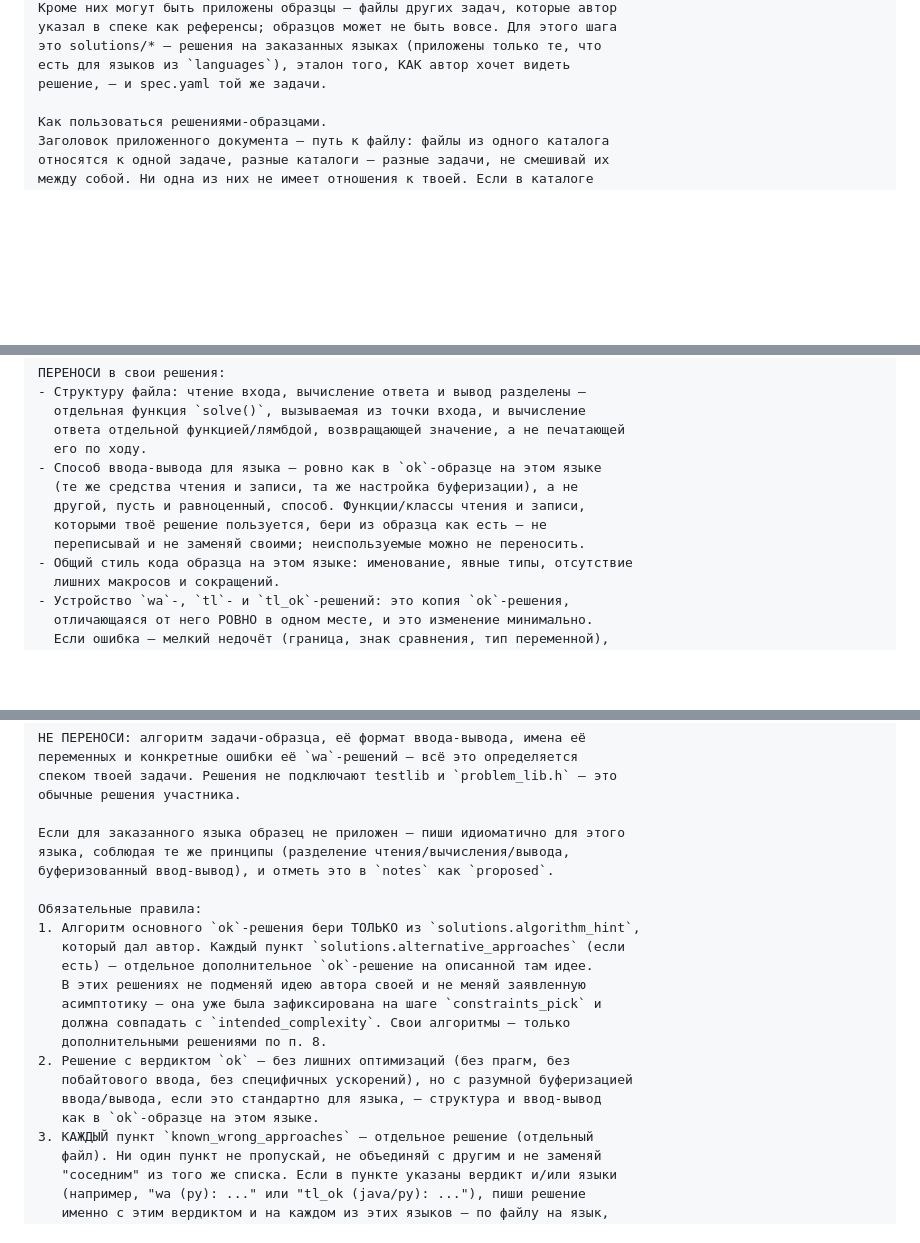
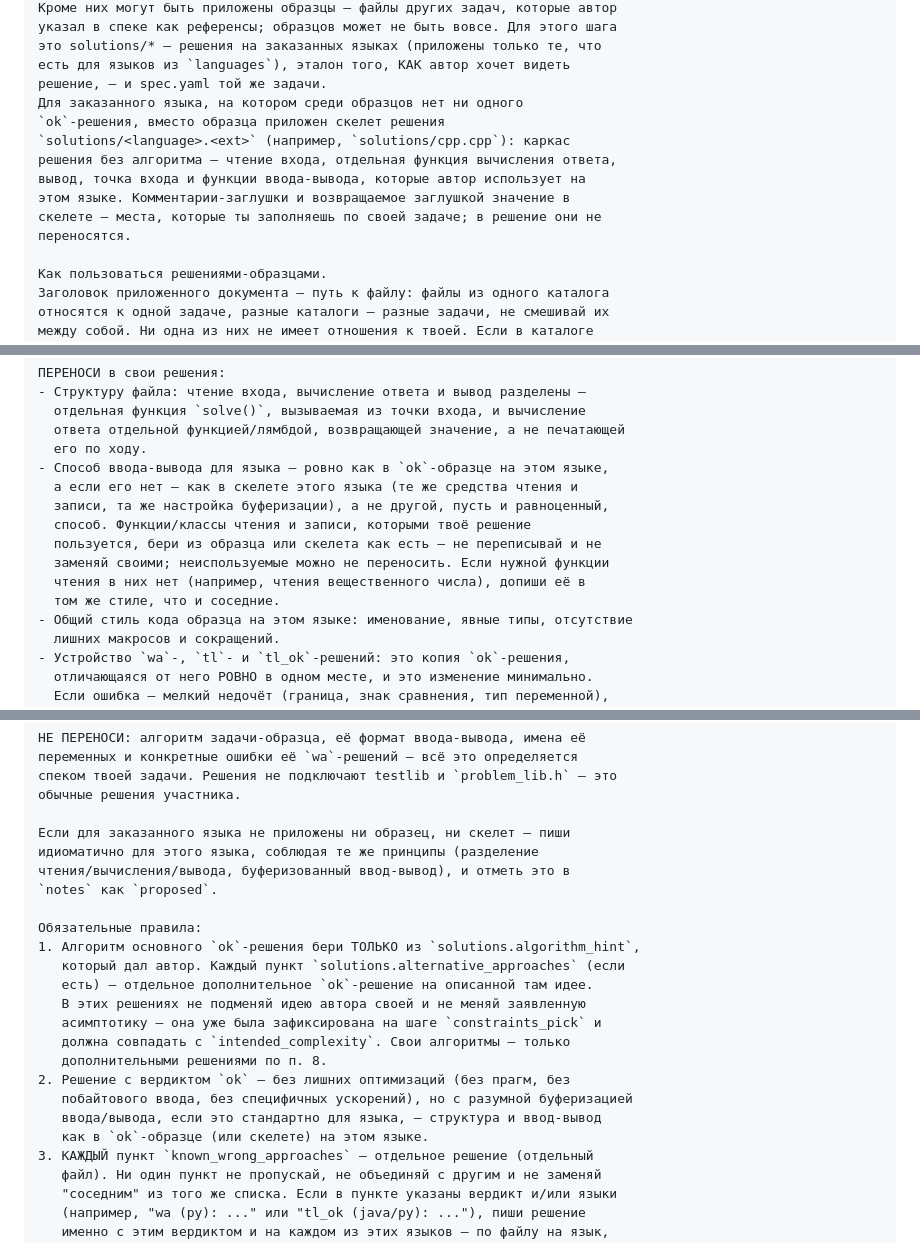
Before and after one commit to Slamur/polygon-orchestrator, a Markdown page: docs/PROMPTS.md, 3 parts joined by grey strips. Rendered like a GitHub page; blank space fills up the shorter version.

```diff
--- a/docs/PROMPTS.md
+++ b/docs/PROMPTS.md
@@ -760,6 +762,14 @@ script_style: {{ generation.script_style }}
 это solutions/* — решения на заказанных языках (приложены только те, что
 есть для языков из `languages`), эталон того, КАК автор хочет видеть
 решение, — и spec.yaml той же задачи.
+Для заказанного языка, на котором среди образцов нет ни одного
+`ok`-решения, вместо образца приложен скелет решения
+`solutions/<language>.<ext>` (например, `solutions/cpp.cpp`): каркас
+решения без алгоритма — чтение входа, отдельная функция вычисления ответа,
+вывод, точка входа и функции ввода-вывода, которые автор использует на
+этом языке. Комментарии-заглушки и возвращаемое заглушкой значение в
+скелете — места, которые ты заполняешь по своей задаче; в решение они не
+переносятся.
 
 Как пользоваться решениями-образцами.
 Заголовок приложенного документа — путь к файлу: файлы из одного каталога
@@ -780,11 +790,14 @@ script_style: {{ generation.script_style }}
   отдельная функция `solve()`, вызываемая из точки входа, и вычисление
   ответа отдельной функцией/лямбдой, возвращающей значение, а не печатающей
   его по ходу.
-- Способ ввода-вывода для языка — ровно как в `ok`-образце на этом языке
-  (те же средства чтения и записи, та же настройка буферизации), а не
-  другой, пусть и равноценный, способ. Функции/классы чтения и записи,
-  которыми твоё решение пользуется, бери из образца как есть — не
-  переписывай и не заменяй своими; неиспользуемые можно не переносить.
+- Способ ввода-вывода для языка — ровно как в `ok`-образце на этом языке,
+  а если его нет — как в скелете этого языка (те же средства чтения и
+  записи, та же настройка буферизации), а не другой, пусть и равноценный,
+  способ. Функции/классы чтения и записи, которыми твоё решение
+  пользуется, бери из образца или скелета как есть — не переписывай и не
+  заменяй своими; неиспользуемые можно не переносить. Если нужной функции
+  чтения в них нет (например, чтения вещественного числа), допиши её в
+  том же стиле, что и соседние.
 - Общий стиль кода образца на этом языке: именование, явные типы, отсутствие
   лишних макросов и сокращений.
 - Устройство `wa`-, `tl`- и `tl_ok`-решений: это копия `ok`-решения,
@@ -805,9 +818,10 @@ script_style: {{ generation.script_style }}
 спеком твоей задачи. Решения не подключают testlib и `problem_lib.h` — это
 обычные решения участника.
 
-Если для заказанного языка образец не приложен — пиши идиоматично для этого
-языка, соблюдая те же принципы (разделение чтения/вычисления/вывода,
-буферизованный ввод-вывод), и отметь это в `notes` как `proposed`.
+Если для заказанного языка не приложены ни образец, ни скелет — пиши
+идиоматично для этого языка, соблюдая те же принципы (разделение
+чтения/вычисления/вывода, буферизованный ввод-вывод), и отметь это в
+`notes` как `proposed`.
 
 Обязательные правила:
 1. Алгоритм основного `ok`-решения бери ТОЛЬКО из `solutions.algorithm_hint`,
@@ -820,7 +834,7 @@ script_style: {{ generation.script_style }}
 2. Решение с вердиктом `ok` — без лишних оптимизаций (без прагм, без
    побайтового ввода, без специфичных ускорений), но с разумной буферизацией
    ввода/вывода, если это стандартно для языка, — структура и ввод-вывод
-   как в `ok`-образце на этом языке.
+   как в `ok`-образце (или скелете) на этом языке.
 3. КАЖДЫЙ пункт `known_wrong_approaches` — отдельное решение (отдельный
    файл). Ни один пункт не пропускай, не объединяй с другим и не заменяй
    "соседним" из того же списка. Если в пункте указаны вердикт и/или языки
```
Also changed, not shown: other parts of docs/PROMPTS.md (+4 -2 lines), prompts/solutions_draft/system.md (+21 -9 lines).
